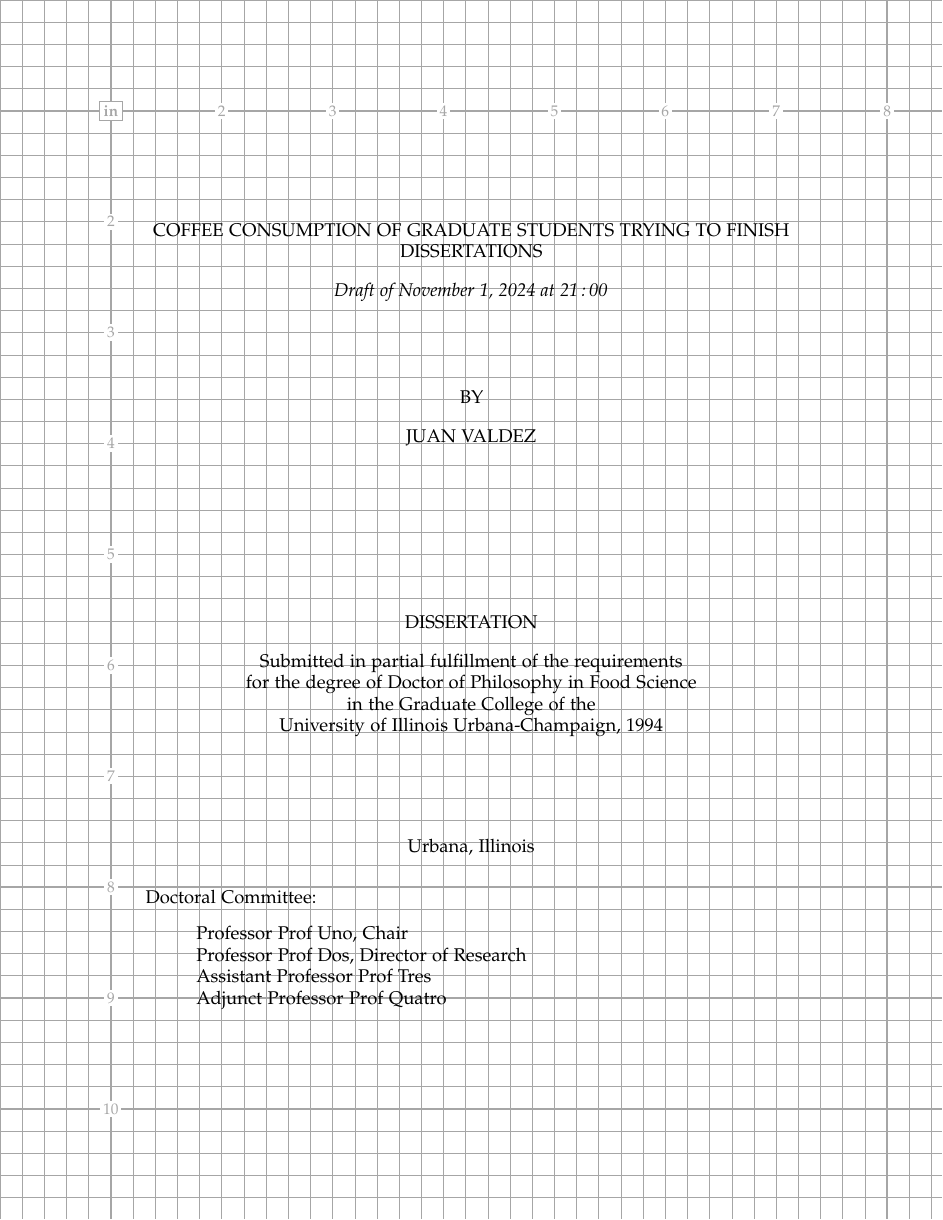
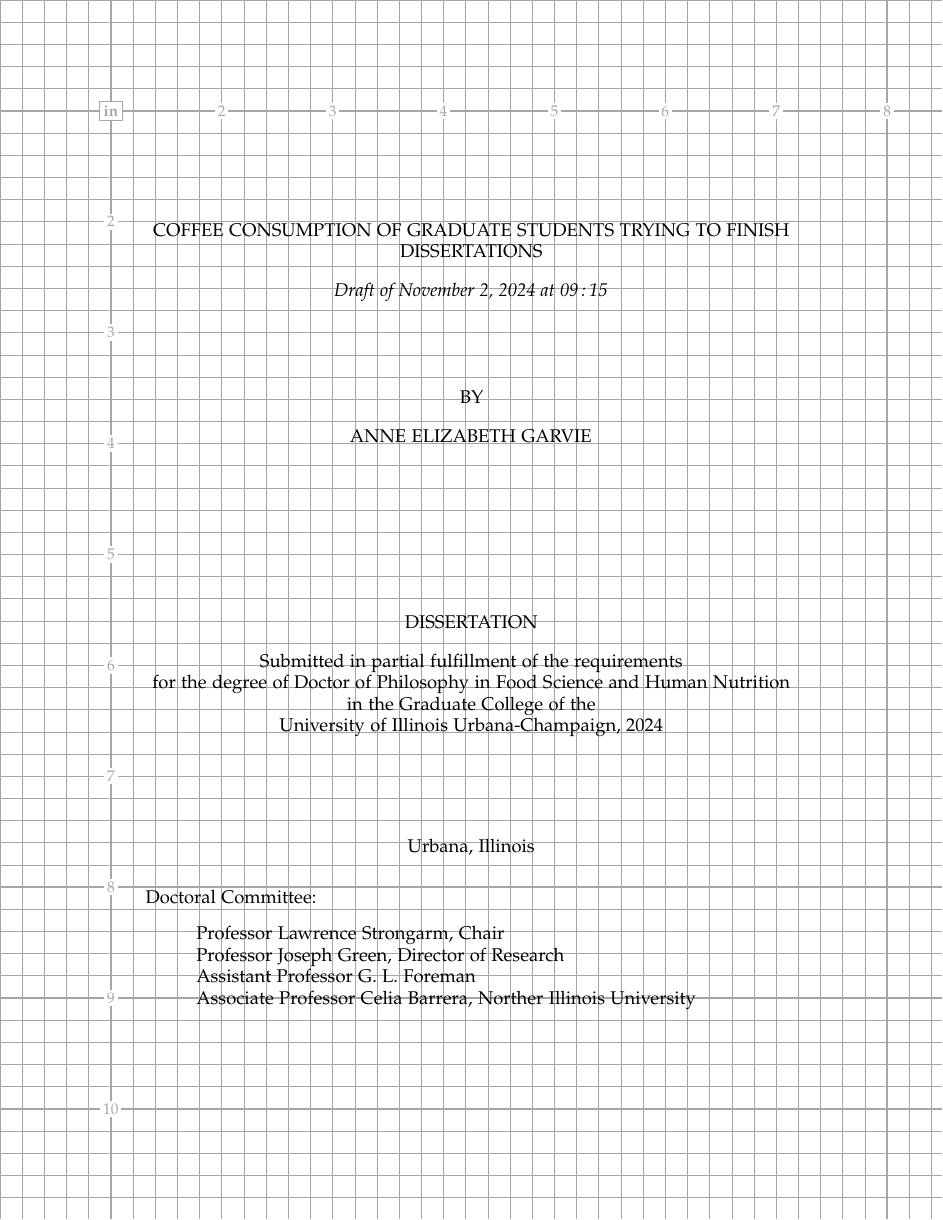
Before and after one commit to alexfikl/uiucthesis2020, a LaTeX thesis (thesis.tex): page 1 of 19. The pictures show the PDF file thesis.pdf that the author committed with the source.

Commit message:
feat: updates to match existing template

```diff
--- a/thesis.tex
+++ b/thesis.tex
@@ -9,8 +9,8 @@
 % {{{ title
 
 \title{Coffee Consumption of Graduate Students Trying to Finish Dissertations}
-\author{Juan Valdez}
-\department{Food Science}
+\author{Anne Elizabeth Garvie}
+\department{Food Science and Human Nutrition}
 
 \schools{
 B. A., University of Columbia, 1981 \\
@@ -18,14 +18,14 @@
 }
 
 \phdthesis
-\advisor{Java Jack}
-\degreeyear{1994}
+\advisor{Laurence Strongarm}
+\degreeyear{2024}
 
 \committee{
-Professor Prof Uno, Chair \\
-Professor Prof Dos, Director of Research \\
-Assistant Professor Prof Tres \\
-Adjunct Professor Prof Quatro
+Professor Lawrence Strongarm, Chair \\
+Professor Joseph Green, Director of Research \\
+Assistant Professor G. L. Foreman \\
+Associate Professor Celia Barrera, Norther Illinois University
 }
 
 % }}}
```
Also changed, not shown: thesis.pdf, thesis.tex (14 more changed lines).
